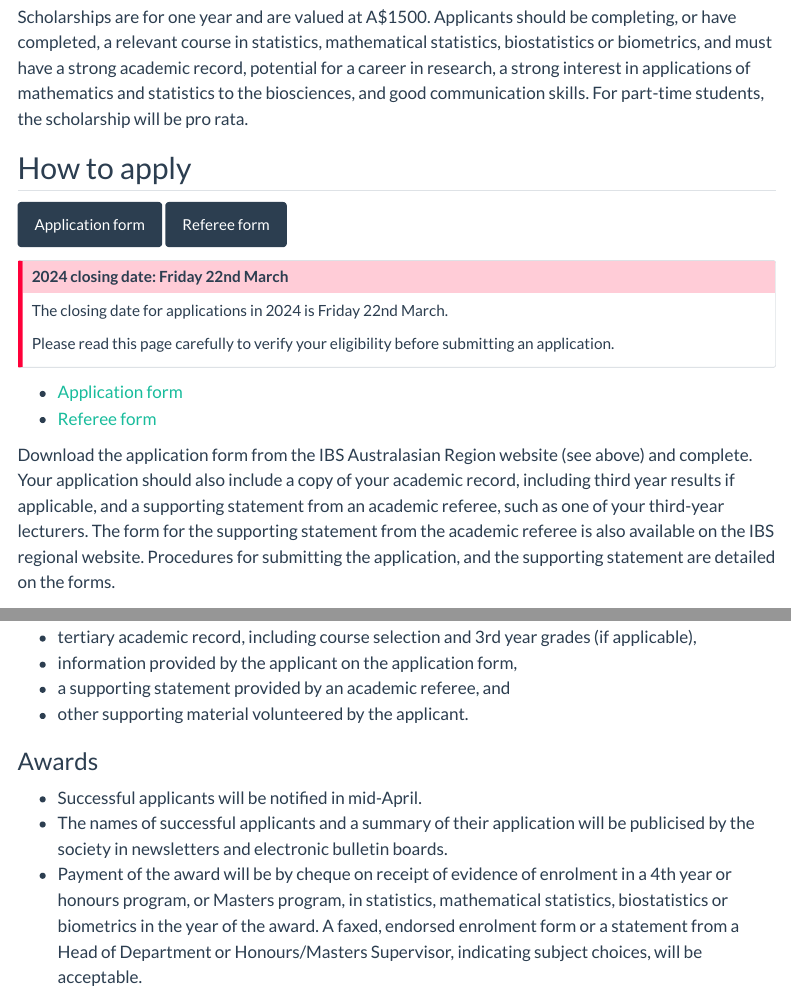
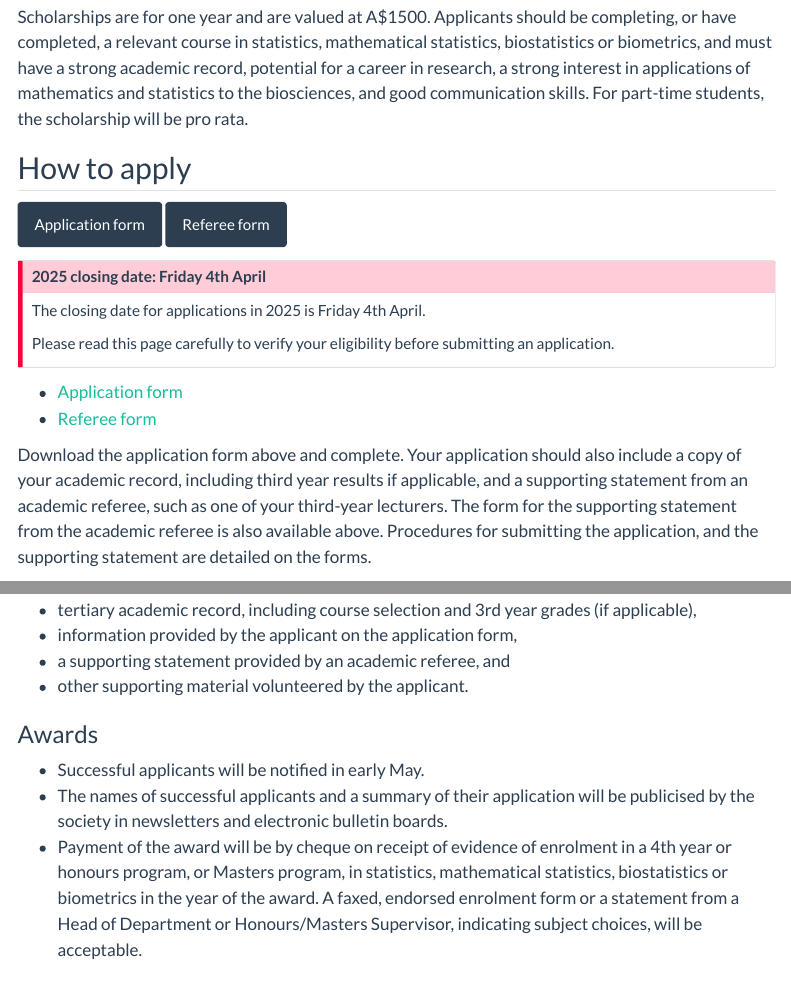
Before and after one commit to IBS-AR/IBS-AR.github.io, a Quarto document (scholarships.qmd): the page in a window 1100 px wide, from 390 px down, and a second part further down, joined at a grey line. Rendered offline with R 4.5, knitr and Pandoc in place of Quarto, with nearby package versions; menus at the side of the page are left out.

Commit message:
Update scholarships for 2025

```diff
--- a/_quarto.yml
+++ b/_quarto.yml
@@ -21,12 +21,12 @@ website:
         text: About
       - council.qmd
       - news.qmd
-      - text: Prizes
+      - text: Scholarships and Prizes
         menu:
+          - href: scholarships.qmd
+            text: Scholarships
           - href: awards.qmd
             text: Prizes and awards
-          - href: scholarships.qmd
-            text: Scholarships
           - href: alfaward.qmd
             text: Alf Cornish award
       - conferences.qmd
--- a/scholarships.qmd
+++ b/scholarships.qmd
@@ -10,22 +10,22 @@ Scholarships are for one year and are valued at A$1500.  Applicants should be co
 
 ## How to apply
 
-[<button type="button" class="btn btn-primary">Application form</button>](docs/IBS-AR-Scholarships2024-application-form.doc) [<button type="button" class="btn btn-primary">Referee form</button>](docs/IBS-AR-Scholarships2024-referee-form.doc)
+[<button type="button" class="btn btn-primary">Application form</button>](docs/IBS-AR-Scholarships2025-application-form.doc) [<button type="button" class="btn btn-primary">Referee form</button>](docs/IBS-AR-Scholarships2025-referee-form.doc)
 
 :::{.callout-important collapsable=false appearance='default' icon=true}
-## 2024 closing date: Friday 22nd March
+## 2025 closing date: Friday 4th April
 
-The closing date for applications in 2024 is Friday 22nd March.
+The closing date for applications in 2025 is Friday 4th April.
 
 Please read this page carefully to verify your eligibility before submitting an application.
 
 :::
 
 
-- [Application form](docs/IBS-AR-Scholarships2024-application-form.doc)
-- [Referee form](docs/IBS-AR-Scholarships2024-referee-form.doc)
+- [Application form](docs/IBS-AR-Scholarships2025-application-form.doc)
+- [Referee form](docs/IBS-AR-Scholarships2025-referee-form.doc)
 
-Download the application form from the IBS Australasian Region website (see above) and complete. Your application should also include a copy of your academic record, including third year results if applicable, and a supporting statement from an academic referee, such as one of your third-year lecturers. The form for the supporting statement from the academic referee is also available on the IBS regional website. Procedures for submitting the application, and the supporting statement are detailed on the forms.
+Download the application form above and complete. Your application should also include a copy of your academic record, including third year results if applicable, and a supporting statement from an academic referee, such as one of your third-year lecturers. The form for the supporting statement from the academic referee is also available above. Procedures for submitting the application, and the supporting statement are detailed on the forms.
 
 ### Eligibility Criteria
 
@@ -51,7 +51,7 @@ The award process is competitive and decisions of the selection committee will b
 
 ### Awards
 
-- Successful applicants will be notified in mid-April.
+- Successful applicants will be notified in early May.
 - The names of successful applicants and a summary of their application will be publicised by the society in newsletters and electronic bulletin boards.
 - Payment of the award will be by cheque on receipt of evidence of enrolment in a 4th year or honours program, or Masters program, in statistics, mathematical statistics, biostatistics or biometrics in the year of the award. A faxed, endorsed enrolment form or a statement from a Head of Department or Honours/Masters Supervisor, indicating subject choices, will be acceptable.
 
```
Also changed, not shown: 2 other files.
